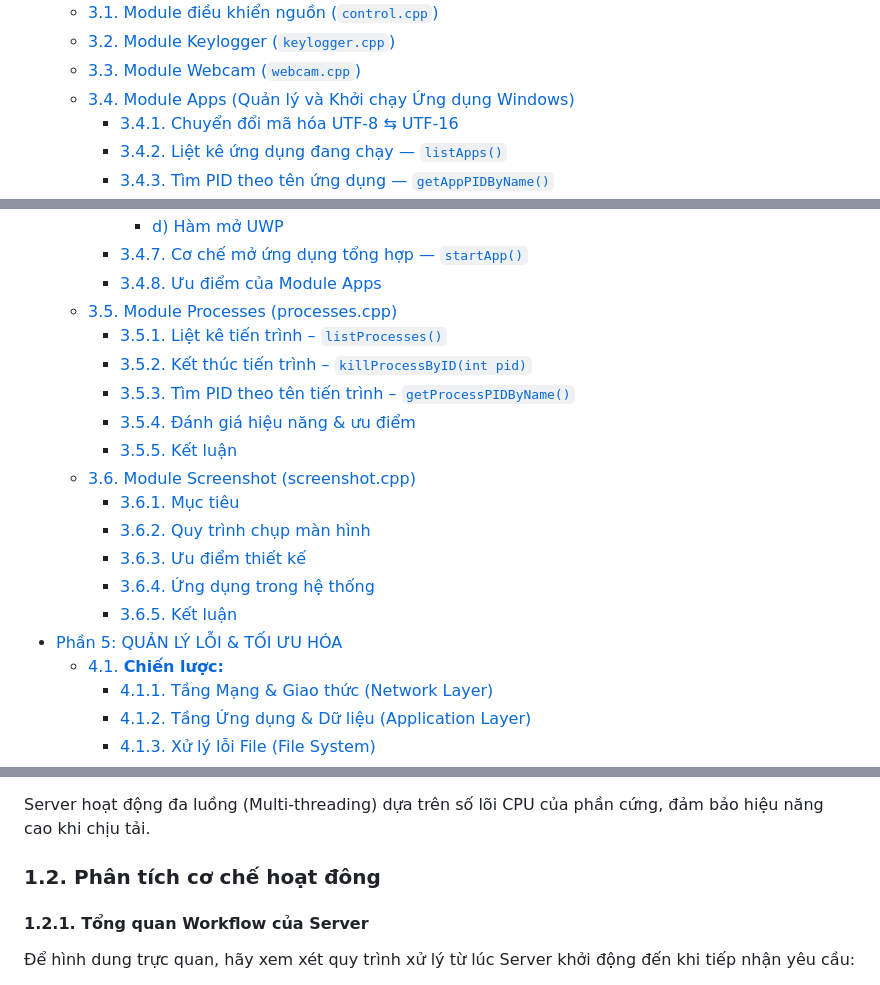
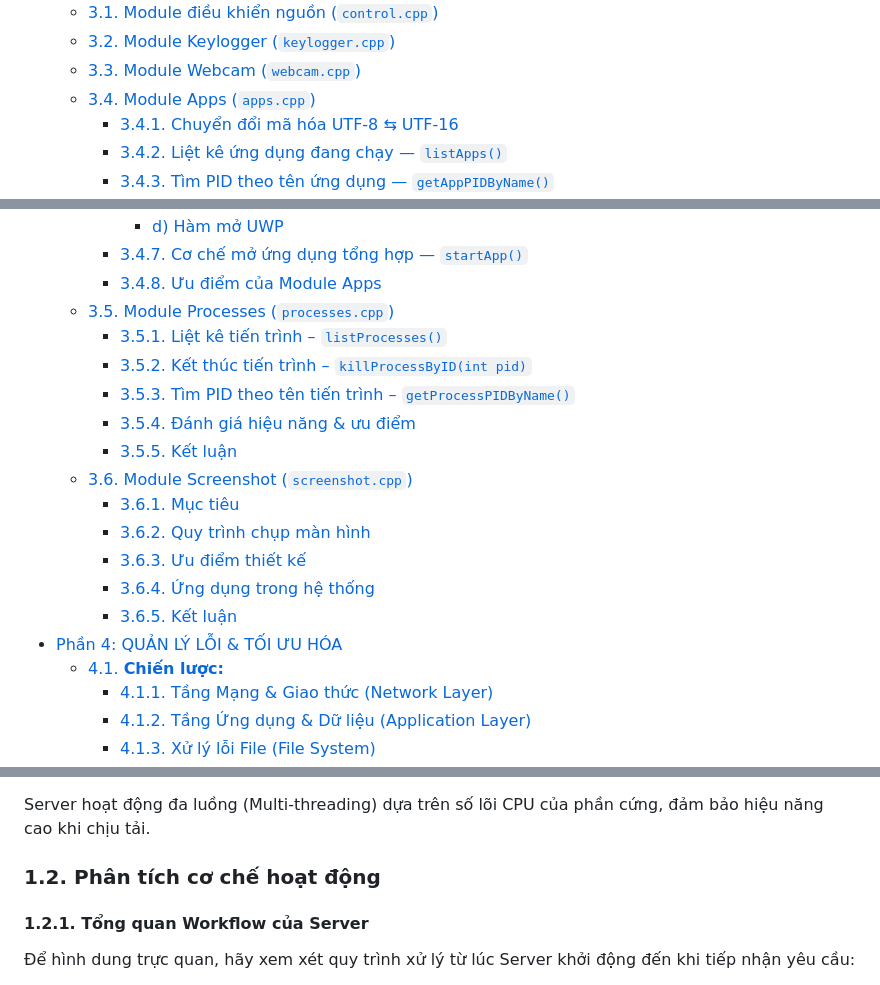
Before and after one commit to sjeue/MMT_2025, a Markdown page: report.md, 3 parts joined by grey strips. Rendered like a GitHub page.

```diff
--- a/report.md
+++ b/report.md
@@ -56,7 +56,7 @@ TP. Hồ Chí Minh, Tháng 12/2025
   - [3.1. Module điều khiển nguồn (`control.cpp`)](#31-module-điều-khiển-nguồn-controlcpp)
   - [3.2. Module Keylogger (`keylogger.cpp`)](#32-module-keylogger-keyloggercpp)
   - [3.3. Module Webcam (`webcam.cpp`)](#33-module-webcam-webcamcpp)
-  - [3.4. Module Apps (Quản lý và Khởi chạy Ứng dụng Windows)](#34-module-apps-quản-lý-và-khởi-chạy-ứng-dụng-windows)
+  - [3.4. Module Apps (`apps.cpp`)](#34-module-apps-quản-lý-và-khởi-chạy-ứng-dụng-windows)
     - [3.4.1. Chuyển đổi mã hóa UTF-8 ⇆ UTF-16](#341-chuyển-đổi-mã-hóa-utf-8--utf-16)
     - [3.4.2. Liệt kê ứng dụng đang chạy — `listApps()`](#342-liệt-kê-ứng-dụng-đang-chạy--listapps)
     - [3.4.3. Tìm PID theo tên ứng dụng — `getAppPIDByName()`](#343-tìm-pid-theo-tên-ứng-dụng--getapppidbyname)
@@ -69,19 +69,19 @@ TP. Hồ Chí Minh, Tháng 12/2025
       - [d) Hàm mở UWP](#d-hàm-mở-uwp)
     - [3.4.7. Cơ chế mở ứng dụng tổng hợp — `startApp()`](#347-cơ-chế-mở-ứng-dụng-tổng-hợp--startapp)
     - [3.4.8. Ưu điểm của Module Apps](#348-ưu-điểm-của-module-apps)
-  - [3.5. Module Processes (processes.cpp)](#35-module-processes-processescpp)
+  - [3.5. Module Processes (`processes.cpp`)](#35-module-processes-processescpp)
     - [3.5.1. Liệt kê tiến trình – `listProcesses()`](#351-liệt-kê-tiến-trình--listprocesses)
     - [3.5.2. Kết thúc tiến trình – `killProcessByID(int pid)`](#352-kết-thúc-tiến-trình--killprocessbyidint-pid)
     - [3.5.3. Tìm PID theo tên tiến trình – `getProcessPIDByName()`](#353-tìm-pid-theo-tên-tiến-trình--getprocesspidbyname)
     - [3.5.4. Đánh giá hiệu năng \& ưu điểm](#354-đánh-giá-hiệu-năng--ưu-điểm)
     - [3.5.5. Kết luận](#355-kết-luận)
-  - [3.6. Module Screenshot (screenshot.cpp)](#36-module-screenshot-screenshotcpp)
+  - [3.6. Module Screenshot (`screenshot.cpp`)](#36-module-screenshot-screenshotcpp)
     - [3.6.1. Mục tiêu](#361-mục-tiêu)
     - [3.6.2. Quy trình chụp màn hình](#362-quy-trình-chụp-màn-hình)
     - [3.6.3. Ưu điểm thiết kế](#363-ưu-điểm-thiết-kế)
     - [3.6.4. Ứng dụng trong hệ thống](#364-ứng-dụng-trong-hệ-thống)
     - [3.6.5. Kết luận](#365-kết-luận)
-- [Phần 5: QUẢN LÝ LỖI \& TỐI ƯU HÓA](#phần-5-quản-lý-lỗi--tối-ưu-hóa)
+- [Phần 4: QUẢN LÝ LỖI \& TỐI ƯU HÓA](#phần-4-quản-lý-lỗi--tối-ưu-hóa)
   - [4.1. **Chiến lược:**](#41-chiến-lược)
     - [4.1.1. Tầng Mạng \& Giao thức (Network Layer)](#411-tầng-mạng--giao-thức-network-layer)
     - [4.1.2. Tầng Ứng dụng \& Dữ liệu (Application Layer)](#412-tầng-ứng-dụng--dữ-liệu-application-layer)
@@ -104,7 +104,7 @@ TP. Hồ Chí Minh, Tháng 12/2025
 Hệ thống Server được xây dựng theo mô hình **Asynchronous I/O (Bất đồng bộ)** sử dụng thư viện `Boost.Asio`, cho phép xử lý đồng thời nhiều kết nối mạng mà không bị tắc nghẽn (non-blocking). Điểm đặc biệt của Server này là khả năng **Hybrid Protocol Handling**: nó có thể xử lý cả giao thức **HTTP** (để tải file) và **WebSocket** (để điều khiển thời gian thực) trên cùng một cổng duy nhất (Port `9001`).
 
 Server hoạt động đa luồng (Multi-threading) dựa trên số lõi CPU của phần cứng, đảm bảo hiệu năng cao khi chịu tải.
-### 1.2. Phân tích cơ chế hoạt đông
+### 1.2. Phân tích cơ chế hoạt động
 
 #### 1.2.1. Tổng quan Workflow của Server
 Để hình dung trực quan, hãy xem xét quy trình xử lý từ lúc Server khởi động đến khi tiếp nhận yêu cầu:
```
Also changed, not shown: other parts of report.md (+7 -7 lines).
